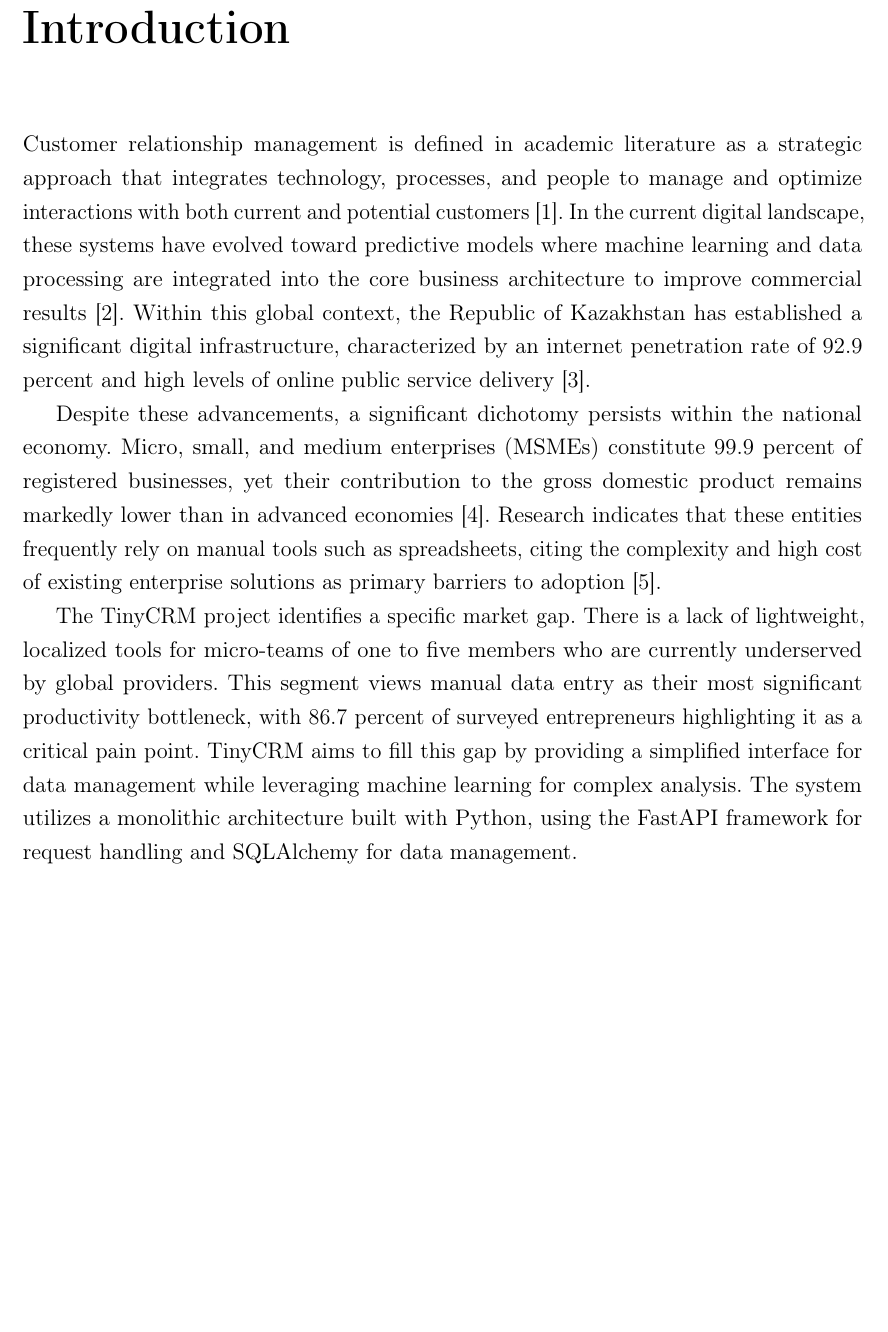
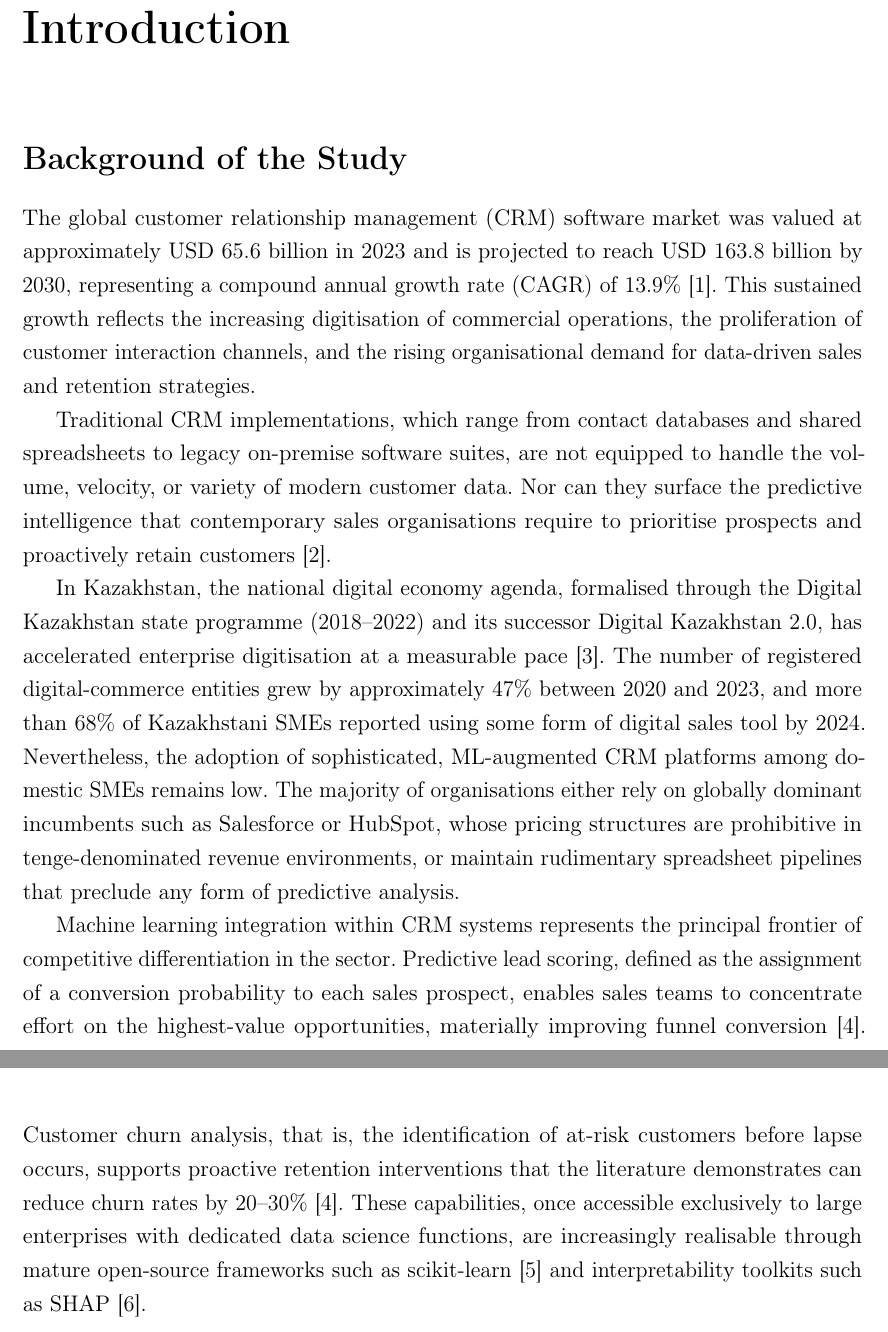
Before and after one commit to Isaksend/qcrm, a LaTeX thesis (manuscript/memoirthesis.tex, which reads manuscript/frontmatter/intro.tex, manuscript/thesisbiblio.bib): part of page 11 of 29 before the commit and two parts of pages 11 and 12 of 31 after it, the two joined at a grey line, cut so that both start at the same text, the shorter picture padded with empty space. Compiled offline with pdfLaTeX.

Commit message:
improving intro

```diff
--- a/manuscript/frontmatter/intro.tex
+++ b/manuscript/frontmatter/intro.tex
@@ -1,8 +1,46 @@
 \chapter{Introduction}
 \label{chap:intro}
 %
-Customer relationship management is defined in academic literature as a strategic approach that integrates technology, processes, and people to manage and optimize interactions with both current and potential customers \cite{esmat2025study}. In the current digital landscape, these systems have evolved toward predictive models where machine learning and data processing are integrated into the core business architecture to improve commercial results \cite{saha2025crm}. Within this global context, the Republic of Kazakhstan has established a significant digital infrastructure, characterized by an internet penetration rate of 92.9 percent and high levels of online public service delivery \cite{kepios2025digital}.
+\section{Background of the Study}
 
-Despite these advancements, a significant dichotomy persists within the national economy. Micro, small, and medium enterprises (MSMEs) constitute 99.9 percent of registered businesses, yet their contribution to the gross domestic product remains markedly lower than in advanced economies \cite{kazstat2025indicators}. Research indicates that these entities frequently rely on manual tools such as spreadsheets, citing the complexity and high cost of existing enterprise solutions as primary barriers to adoption \cite{astanahub2024implementation}.
+The global customer relationship management (CRM) software market was
+valued at approximately USD~65.6~billion in 2023 and is projected to
+reach USD~163.8~billion by 2030, representing a compound annual growth
+rate (CAGR) of 13.9\% \citep{grandview2023}. This sustained growth
+reflects the increasing digitisation of commercial operations, the
+proliferation of customer interaction channels, and the rising
+organisational demand for data-driven sales and retention strategies.
 
-The TinyCRM project identifies a specific market gap. There is a lack of lightweight, localized tools for micro-teams of one to five members who are currently underserved by global providers. This segment views manual data entry as their most significant productivity bottleneck, with 86.7 percent of surveyed entrepreneurs highlighting it as a critical pain point. TinyCRM aims to fill this gap by providing a simplified interface for data management while leveraging machine learning for complex analysis. The system utilizes a monolithic architecture built with Python, using the FastAPI framework for request handling and SQLAlchemy for data management.
+Traditional CRM implementations, which range from contact databases and
+shared spreadsheets to legacy on-premise software suites, are not
+equipped to handle the volume, velocity, or variety of modern customer
+data. Nor can they surface the predictive intelligence that contemporary
+sales organisations require to prioritise prospects and proactively retain
+customers \citep{buttle2019}.
+
+In Kazakhstan, the national digital economy agenda, formalised through the
+Digital Kazakhstan state programme (2018--2022) and its successor Digital
+Kazakhstan~2.0, has accelerated enterprise digitisation at a measurable
+pace \citep{kazakhstan2024digital}. The number of registered
+digital-commerce entities grew by approximately 47\% between 2020 and
+2023, and more than 68\% of Kazakhstani SMEs reported using some form of
+digital sales tool by 2024. Nevertheless, the adoption of sophisticated,
+ML-augmented CRM platforms among domestic SMEs remains low. The majority
+of organisations either rely on globally dominant incumbents such as
+Salesforce or HubSpot, whose pricing structures are prohibitive in
+tenge-denominated revenue environments, or maintain rudimentary spreadsheet
+pipelines that preclude any form of predictive analysis.
+
+Machine learning integration within CRM systems represents the principal
+frontier of competitive differentiation in the sector. Predictive lead
+scoring, defined as the assignment of a conversion probability to each
+sales prospect, enables sales teams to concentrate effort on the
+highest-value opportunities, materially improving funnel conversion
+\citep{verbeke2012}. Customer churn analysis, that is, the identification
+of at-risk customers before lapse occurs, supports proactive retention
+interventions that the literature demonstrates can reduce churn rates by
+20--30\% \citep{verbeke2012}. These capabilities, once accessible
+exclusively to large enterprises with dedicated data science functions, are
+increasingly realisable through mature open-source frameworks such as
+scikit-learn \citep{chen2016xgboost} and interpretability toolkits such as
+SHAP \citep{lundberg2017shap}.
--- a/manuscript/thesisbiblio.bib
+++ b/manuscript/thesisbiblio.bib
@@ -1,0 +17 @@
+  title       = {Digital Kazakhstan 2.0 Progress Report 2024},
```
Also changed, not shown: manuscript/thesisbiblio.bib (41 more changed lines), 1 other file.
